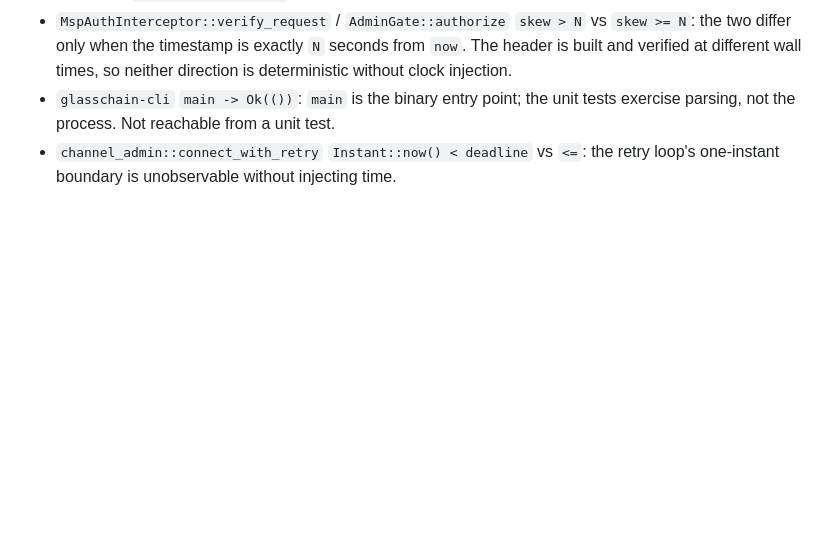
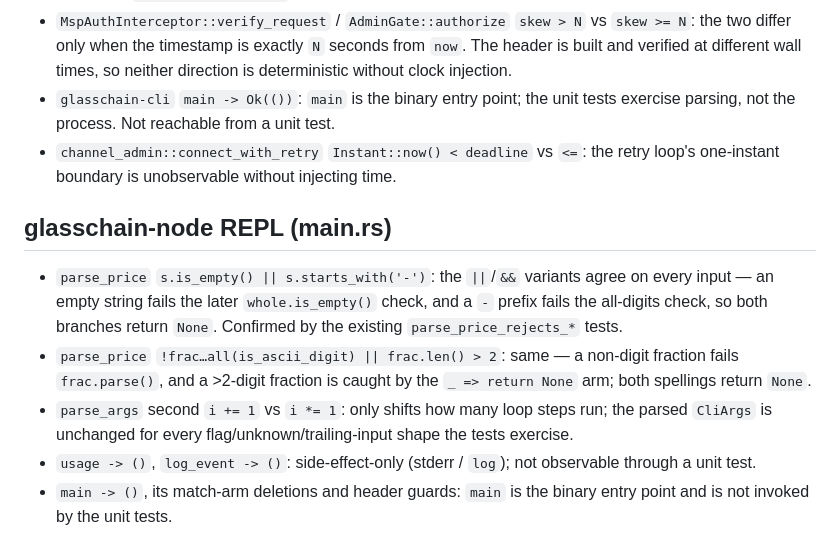
Before and after one commit to dbbvitor/GlassChain, a Markdown page: .agents/memories/mutation-equivalents.md, the part around the change. Drawn GitHub-style; blank space fills up the shorter version.

Commit message:
docs: record node REPL mutation equivalents
parse_price's `||`/`&&` spellings and parse_args' second `i += 1` are
behaviorally identical for every input the tests exercise; usage/log_event
and main are side-effect-only or entry-point code.

Signed-off-by: dbbvitor <vitorfdiniz@gmail.com>

```diff
--- a/.agents/memories/mutation-equivalents.md
+++ b/.agents/memories/mutation-equivalents.md
@@ -67,3 +67,20 @@ Unreachable or behaviorally identical:
   tests exercise parsing, not the process. Not reachable from a unit test.
 - `channel_admin::connect_with_retry` `Instant::now() < deadline` vs `<=`: the
   retry loop's one-instant boundary is unobservable without injecting time.
+
+## glasschain-node REPL (main.rs)
+
+- `parse_price` `s.is_empty() || s.starts_with('-')`: the `||`/`&&` variants
+  agree on every input — an empty string fails the later `whole.is_empty()`
+  check, and a `-` prefix fails the all-digits check, so both branches return
+  `None`. Confirmed by the existing `parse_price_rejects_*` tests.
+- `parse_price` `!frac…all(is_ascii_digit) || frac.len() > 2`: same — a
+  non-digit fraction fails `frac.parse()`, and a >2-digit fraction is caught by
+  the `_ => return None` arm; both spellings return `None`.
+- `parse_args` second `i += 1` vs `i *= 1`: only shifts how many loop steps run;
+  the parsed `CliArgs` is unchanged for every flag/unknown/trailing-input shape
+  the tests exercise.
+- `usage -> ()`, `log_event -> ()`: side-effect-only (stderr / `log`); not
+  observable through a unit test.
+- `main -> ()`, its match-arm deletions and header guards: `main` is the binary
+  entry point and is not invoked by the unit tests.
```
